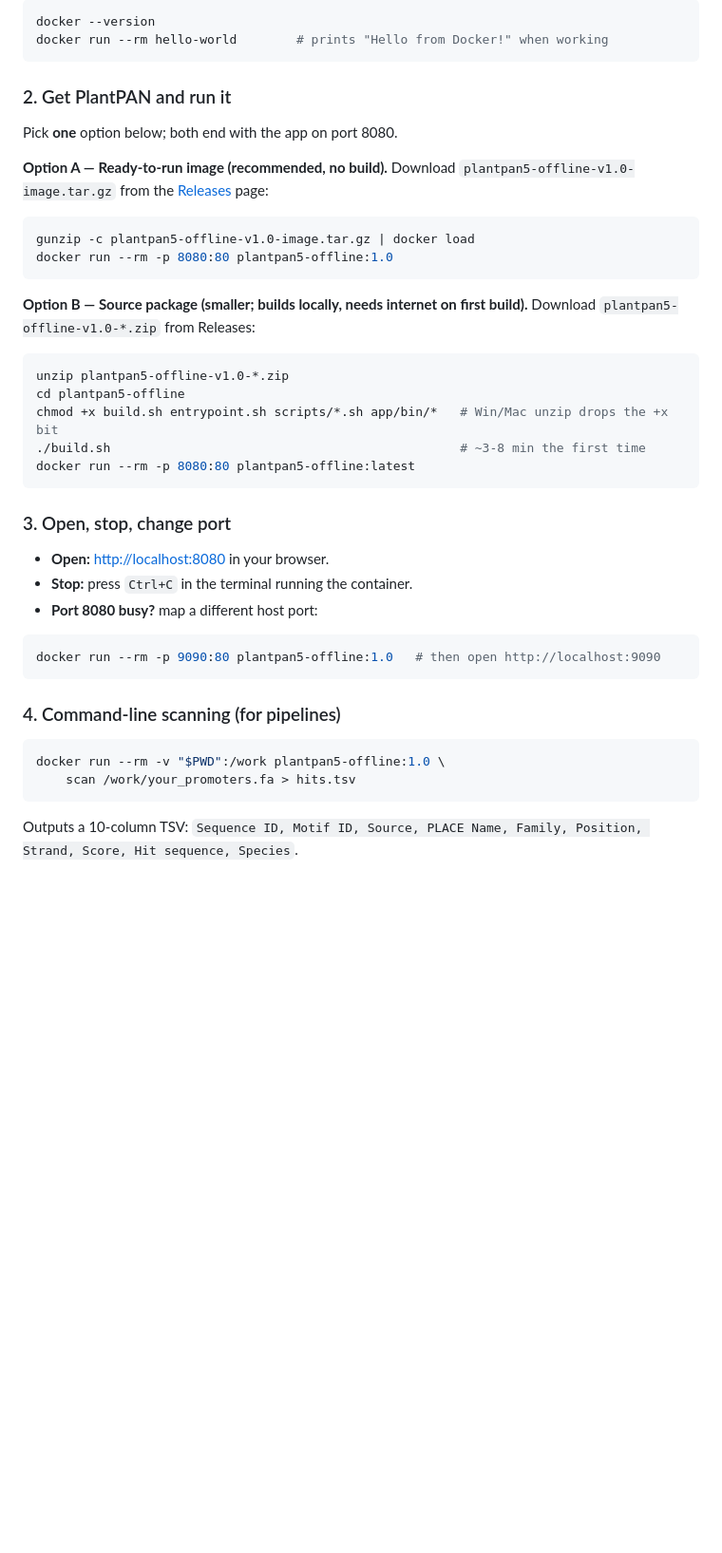
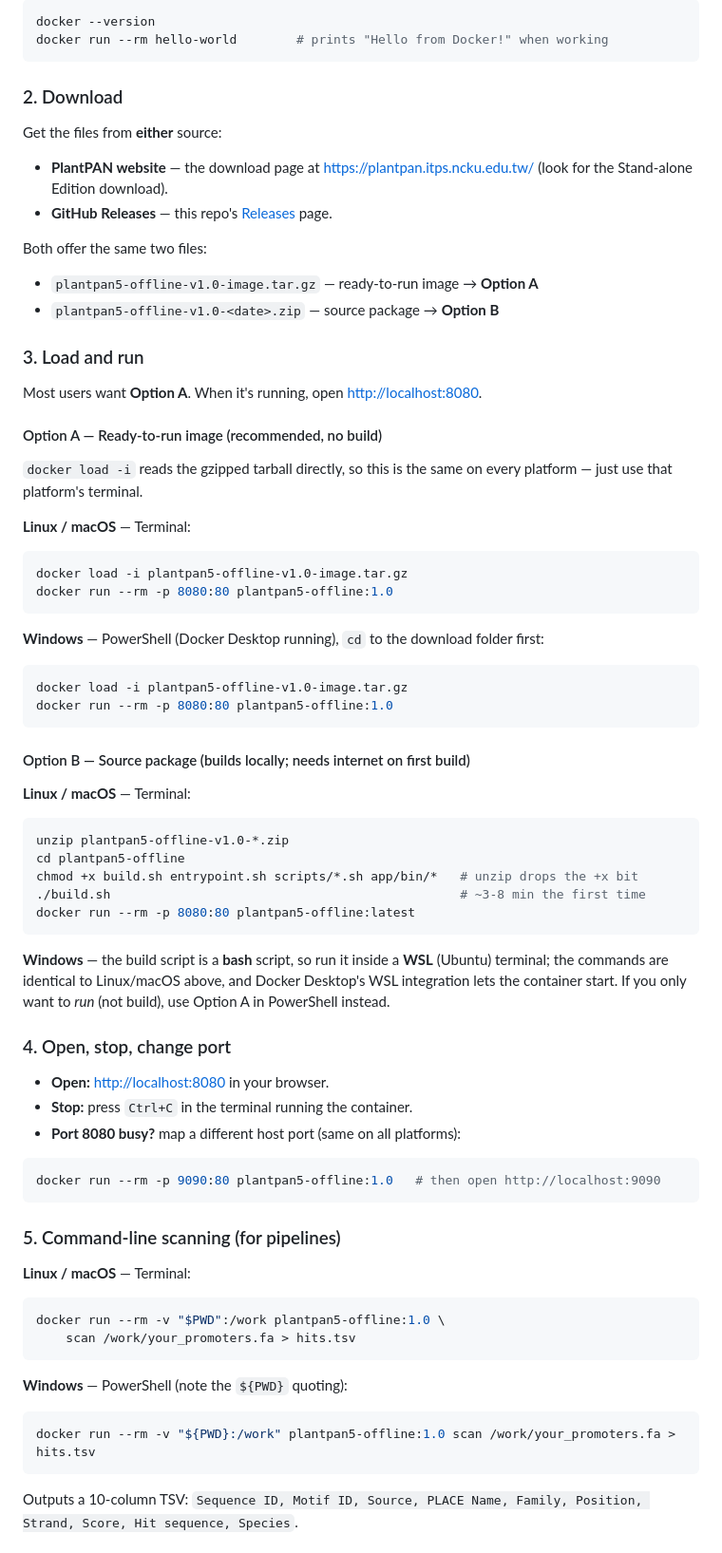
Before and after one commit to wenchilab/plantpan5-standalone, a Markdown page: README.md, the part around the change. Shown at 95% size. GitHub-like rendering; blank space fills up the shorter version.

Commit message:
README: multi-platform (Win/Mac/Linux) install & run, dual download sources

````diff
--- a/README.md
+++ b/README.md
@@ -51,44 +51,82 @@ docker --version
 docker run --rm hello-world        # prints "Hello from Docker!" when working
 ```
 
-### 2. Get PlantPAN and run it
+### 2. Download
 
-Pick **one** option below; both end with the app on port 8080.
+Get the files from **either** source:
 
-**Option A — Ready-to-run image (recommended, no build).** Download
-`plantpan5-offline-v1.0-image.tar.gz` from the [Releases](../../releases) page:
+- **PlantPAN website** — the download page at
+  <https://plantpan.itps.ncku.edu.tw/> (look for the Stand-alone Edition download).
+- **GitHub Releases** — this repo's [Releases](../../releases) page.
+
+Both offer the same two files:
+
+- `plantpan5-offline-v1.0-image.tar.gz` — ready-to-run image → **Option A**
+- `plantpan5-offline-v1.0-<date>.zip` — source package → **Option B**
+
+### 3. Load and run
+
+Most users want **Option A**. When it's running, open <http://localhost:8080>.
+
+#### Option A — Ready-to-run image (recommended, no build)
+
+`docker load -i` reads the gzipped tarball directly, so this is the same on
+every platform — just use that platform's terminal.
+
+**Linux / macOS** — Terminal:
 
 ```bash
-gunzip -c plantpan5-offline-v1.0-image.tar.gz | docker load
+docker load -i plantpan5-offline-v1.0-image.tar.gz
 docker run --rm -p 8080:80 plantpan5-offline:1.0
 ```
 
-**Option B — Source package (smaller; builds locally, needs internet on first
-build).** Download `plantpan5-offline-v1.0-*.zip` from Releases:
+**Windows** — PowerShell (Docker Desktop running), `cd` to the download folder first:
+
+```powershell
+docker load -i plantpan5-offline-v1.0-image.tar.gz
+docker run --rm -p 8080:80 plantpan5-offline:1.0
+```
+
+#### Option B — Source package (builds locally; needs internet on first build)
+
+**Linux / macOS** — Terminal:
 
 ```bash
 unzip plantpan5-offline-v1.0-*.zip
 cd plantpan5-offline
-chmod +x build.sh entrypoint.sh scripts/*.sh app/bin/*   # Win/Mac unzip drops the +x bit
+chmod +x build.sh entrypoint.sh scripts/*.sh app/bin/*   # unzip drops the +x bit
 ./build.sh                                               # ~3-8 min the first time
 docker run --rm -p 8080:80 plantpan5-offline:latest
 ```
 
-### 3. Open, stop, change port
+**Windows** — the build script is a **bash** script, so run it inside a **WSL**
+(Ubuntu) terminal; the commands are identical to Linux/macOS above, and Docker
+Desktop's WSL integration lets the container start. If you only want to *run*
+(not build), use Option A in PowerShell instead.
+
+### 4. Open, stop, change port
 
 - **Open:** <http://localhost:8080> in your browser.
 - **Stop:** press `Ctrl+C` in the terminal running the container.
-- **Port 8080 busy?** map a different host port:
+- **Port 8080 busy?** map a different host port (same on all platforms):
 
 ```bash
 docker run --rm -p 9090:80 plantpan5-offline:1.0   # then open http://localhost:9090
 ```
 
-### 4. Command-line scanning (for pipelines)
+### 5. Command-line scanning (for pipelines)
+
+**Linux / macOS** — Terminal:
 
 ```bash
 docker run --rm -v "$PWD":/work plantpan5-offline:1.0 \
     scan /work/your_promoters.fa > hits.tsv
+```
+
+**Windows** — PowerShell (note the `${PWD}` quoting):
+
+```powershell
+docker run --rm -v "${PWD}:/work" plantpan5-offline:1.0 scan /work/your_promoters.fa > hits.tsv
 ```
 
 Outputs a 10-column TSV: `Sequence ID, Motif ID, Source, PLACE Name, Family,
````
